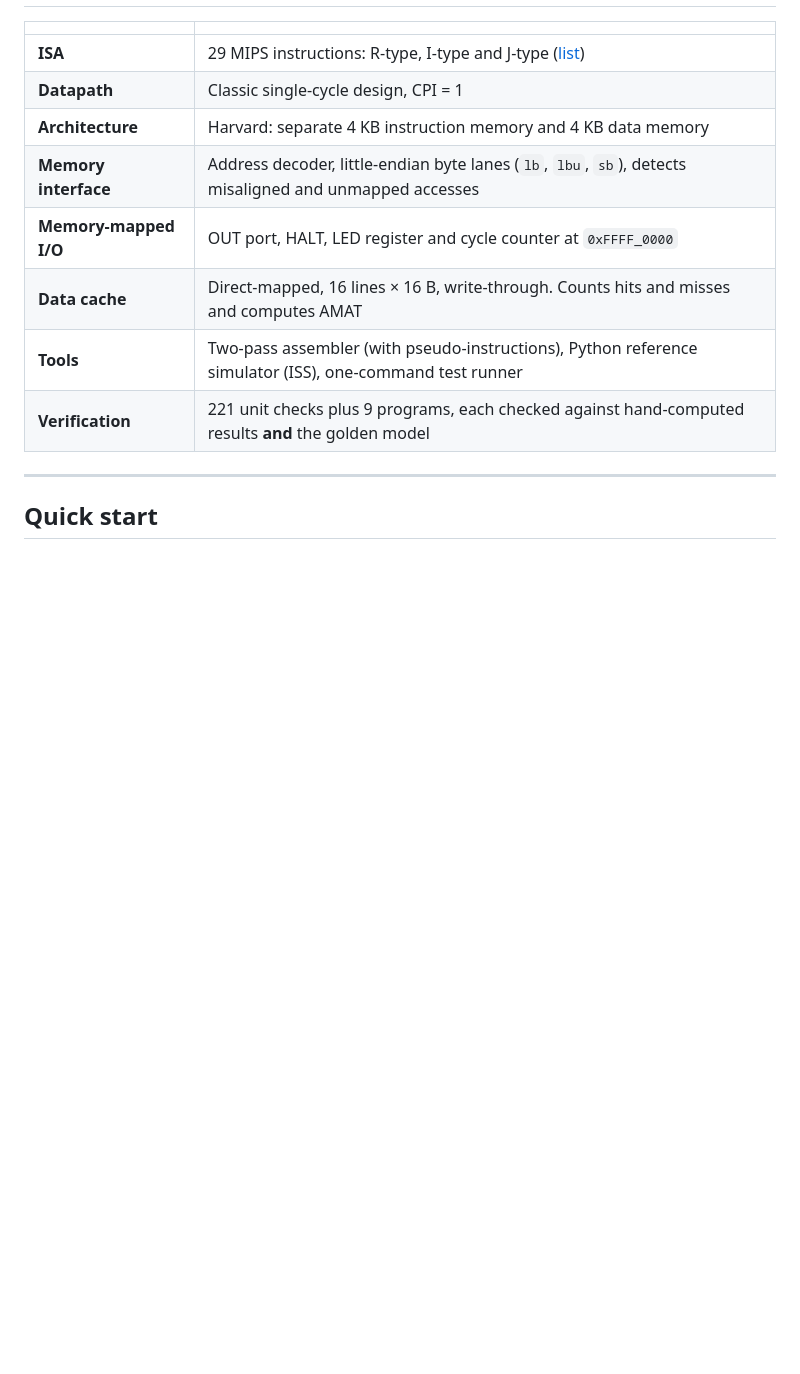
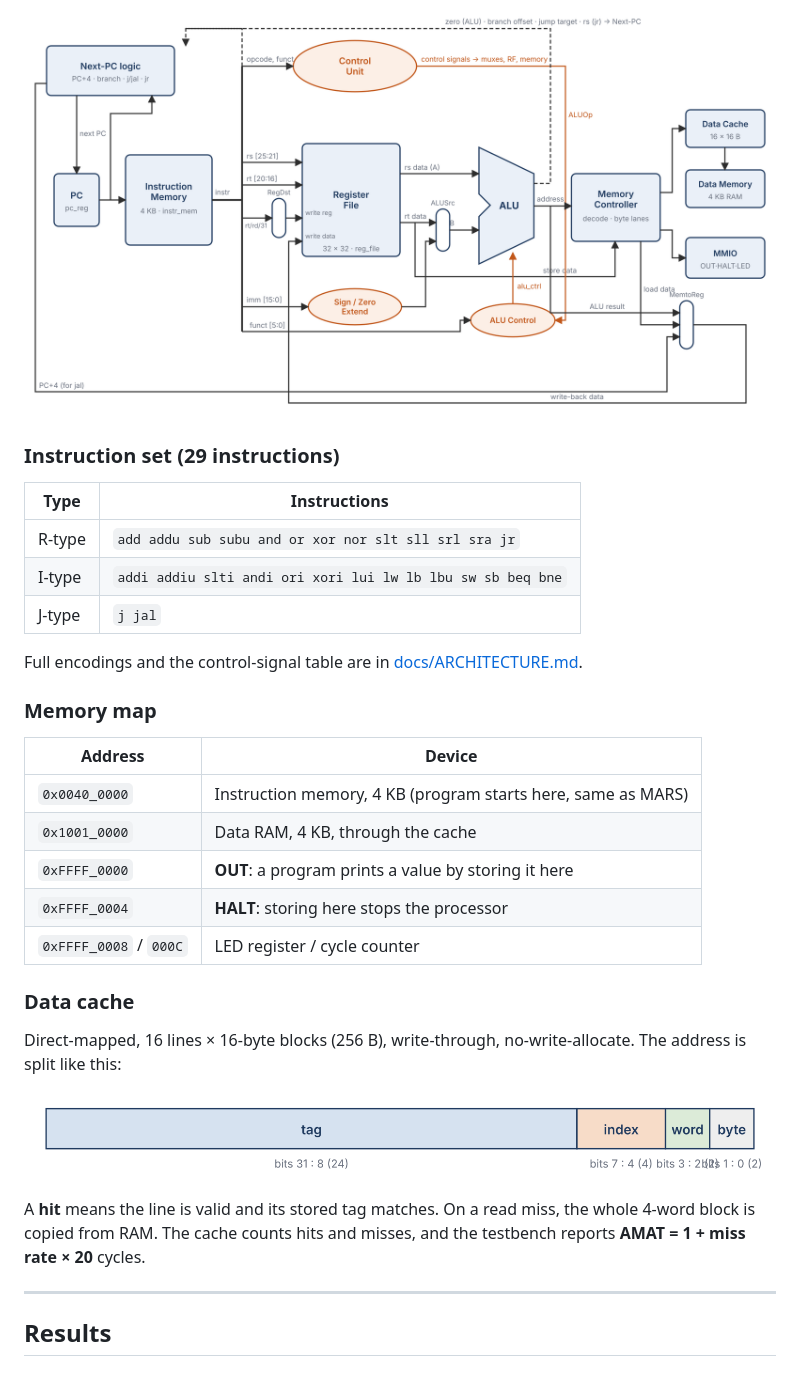
Before and after one commit to kunaldevsahu/mips-single-cycle-processor, a Markdown page: README.md, the part around one of its changes. Rendered like a GitHub page; pictures changed too: docs/figures/cache_address.png (added), docs/figures/datapath.png (added); blank space fills up the shorter version.

```diff
--- a/README.md
+++ b/README.md
@@ -47,14 +43,34 @@ $ python3 run_tests.py
+![Single-cycle datapath](docs/figures/datapath.png)
+
+### Instruction set (29 instructions)
+
+| Type | Instructions |
 |---|---|
-| **ISA** | 29 MIPS instructions: R-type, I-type and J-type ([list](docs/ARCHITECTURE.md#2-instruction-set)) |
-| **Datapath** | Classic single-cycle design, CPI = 1 |
-| **Architecture** | Harvard: separate 4 KB instruction memory and 4 KB data memory |
-| **Memory interface** | Address decoder, little-endian byte lanes (`lb`, `lbu`, `sb`), detects misaligned and unmapped accesses |
-| **Memory-mapped I/O** | OUT port, HALT, LED register and cycle counter at `0xFFFF_0000` |
-| **Data cache** | Direct-mapped, 16 lines × 16 B, write-through. Counts hits and misses and computes AMAT |
-| **Tools** | Two-pass assembler (with pseudo-instructions), Python reference simulator (ISS), one-command test runner |
-| **Verification** | 221 unit checks plus 9 programs, each checked against hand-computed results **and** the golden model |
+| R-type | `add addu sub subu and or xor nor slt sll srl sra jr` |
+| I-type | `addi addiu slti andi ori xori lui lw lb lbu sw sb beq bne` |
+| J-type | `j jal` |
+
+Full encodings and the control-signal table are in [docs/ARCHITECTURE.md](docs/ARCHITECTURE.md).
+
+### Memory map
+
+| Address | Device |
+|---|---|
+| `0x0040_0000` | Instruction memory, 4 KB (program starts here, same as MARS) |
+| `0x1001_0000` | Data RAM, 4 KB, through the cache |
+| `0xFFFF_0000` | **OUT**: a program prints a value by storing it here |
+| `0xFFFF_0004` | **HALT**: storing here stops the processor |
+| `0xFFFF_0008` / `000C` | LED register / cycle counter |
+
+### Data cache
+
+Direct-mapped, 16 lines × 16-byte blocks (256 B), write-through, no-write-allocate. The address is split like this:
+
+![Cache address split](docs/figures/cache_address.png)
+
+A **hit** means the line is valid and its stored tag matches. On a read miss, the whole 4-word block is copied from RAM. The cache counts hits and misses, and the testbench reports **AMAT = 1 + miss rate × 20** cycles.
 
 ---
 
-## Quick start
+## Results
 
```
Also changed, not shown: other parts of README.md (+90 -83 lines), docs/figures/cache_hit_rate.png (added), docs/figures/fibonacci_run.png (added), docs/figures/test_results.png (added), docs/figures/waveform.png (added).
